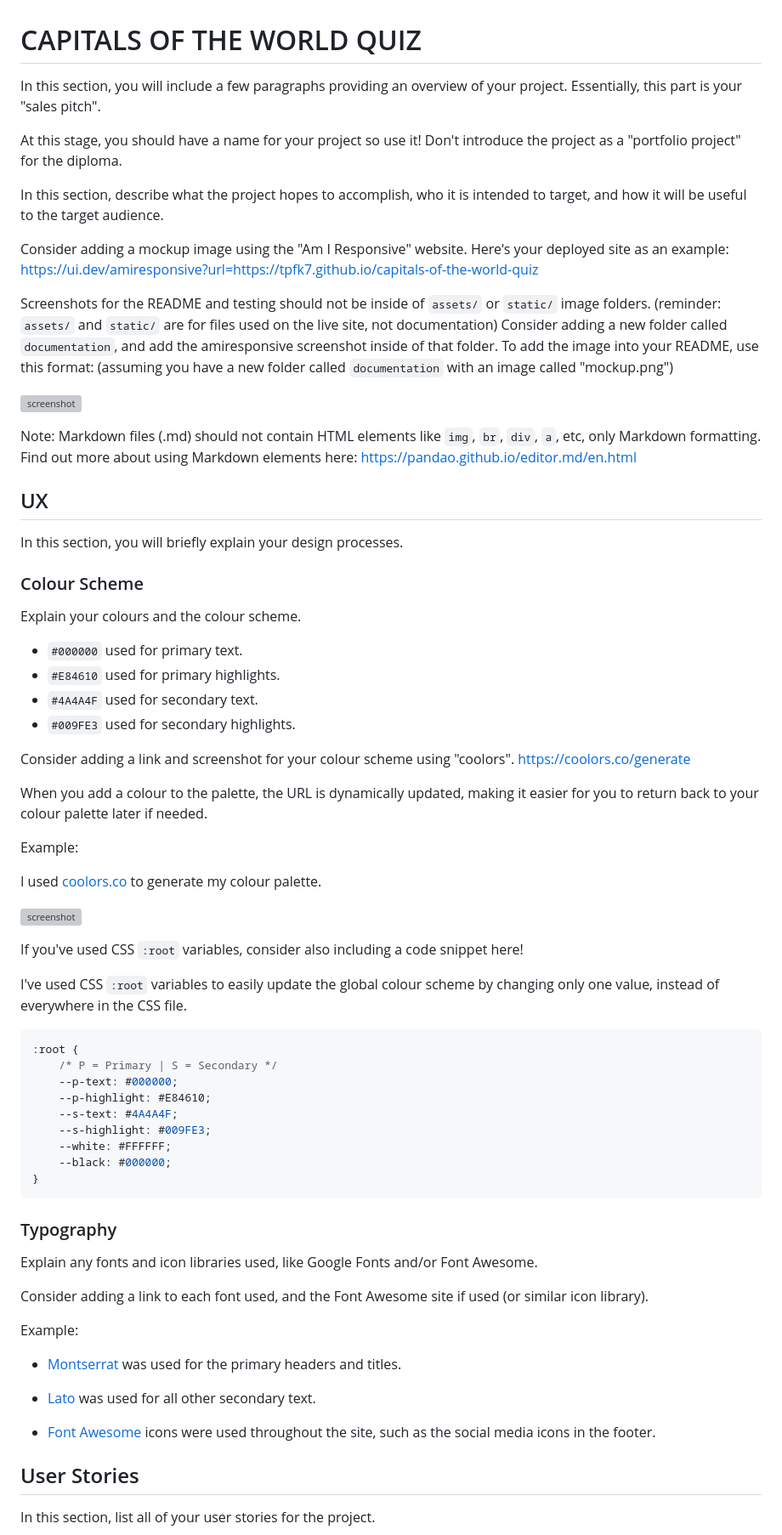
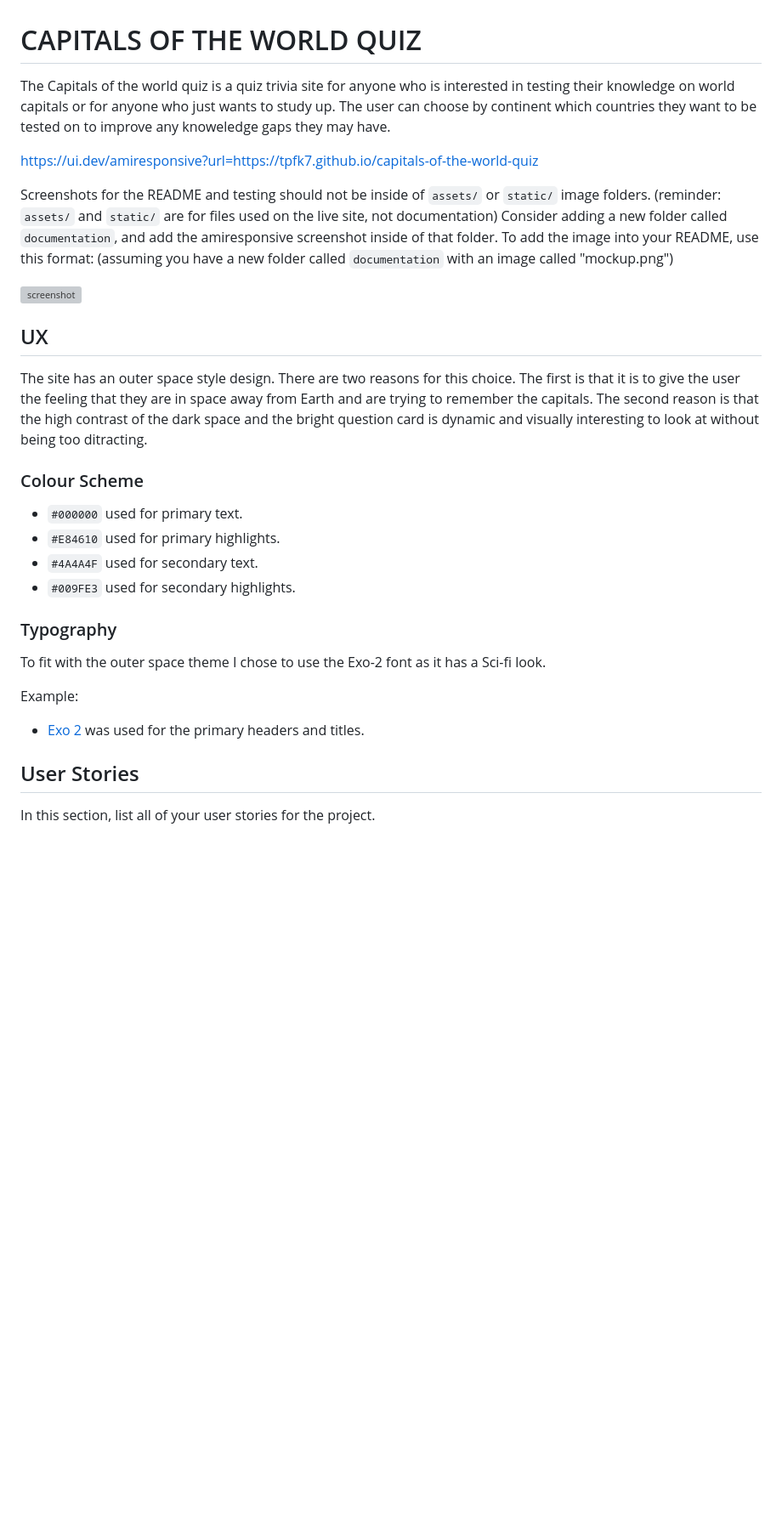
Before and after one commit to tpfk7/capitals-of-the-world-quiz, a Markdown page: README.md, the part around the change. Shown: that part at 85% size. GitHub-like rendering; blank space fills up the shorter version; grey boxes are pictures that could not be loaded.

````diff
--- a/README.md
+++ b/README.md
@@ -1,15 +1,8 @@
 # CAPITALS OF THE WORLD QUIZ
 
-In this section, you will include a few paragraphs providing an overview of your project.
-Essentially, this part is your "sales pitch".
+The Capitals of the world quiz is a quiz trivia site for anyone who is interested in testing their knowledge on world capitals or for anyone who just wants to study up. The user can choose by continent which countries they want to be tested on to improve any knoweledge gaps they may have.
 
-At this stage, you should have a name for your project so use it!
-Don't introduce the project as a "portfolio project" for the diploma.
 
-In this section, describe what the project hopes to accomplish, who it is intended to target, and how it will be useful to the target audience.
-
-Consider adding a mockup image using the "Am I Responsive" website.
-Here's your deployed site as an example:
 https://ui.dev/amiresponsive?url=https://tpfk7.github.io/capitals-of-the-world-quiz
 
 Screenshots for the README and testing should not be inside of `assets/` or `static/` image folders.
@@ -20,63 +13,32 @@ To add the image into your README, use this format:
 
 ![screenshot](documentation/mockup.png)
 
-Note: Markdown files (.md) should not contain HTML elements like `img`, `br`, `div`, `a`, etc, only Markdown formatting.
-Find out more about using Markdown elements here:
-https://pandao.github.io/editor.md/en.html
 
 ## UX
 
-In this section, you will briefly explain your design processes.
+The site has an outer space style design. There are two reasons for this choice.
+The first is that it is to give the user the feeling that they are in space away from Earth and are trying to remember the capitals.
+The second reason is that the high contrast of the dark space and the bright question card is dynamic and visually interesting to look at without being too ditracting.
 
 ### Colour Scheme
 
-Explain your colours and the colour scheme.
 
 - `#000000` used for primary text.
 - `#E84610` used for primary highlights.
 - `#4A4A4F` used for secondary text.
 - `#009FE3` used for secondary highlights.
 
-Consider adding a link and screenshot for your colour scheme using "coolors".
-https://coolors.co/generate
 
-When you add a colour to the palette, the URL is dynamically updated, making it easier for you to return back to your colour palette later if needed.
+
+
+### Typography
+
+To fit with the outer space theme I chose to use the Exo-2 font as it has a Sci-fi look.
 
 Example:
 
-I used [coolors.co](https://coolors.co/e84610-009fe3-4a4a4f-445261-d63649-e6ecf0-000000) to generate my colour palette.
+- [Exo 2](https://fonts.google.com/specimen/Exo+2?query=exo) was used for the primary headers and titles.
 
-![screenshot](documentation/coolors.png)
-
-If you've used CSS `:root` variables, consider also including a code snippet here!
-
-I've used CSS `:root` variables to easily update the global colour scheme by changing only one value, instead of everywhere in the CSS file.
-
-```css
-:root {
-    /* P = Primary | S = Secondary */
-    --p-text: #000000;
-    --p-highlight: #E84610;
-    --s-text: #4A4A4F;
-    --s-highlight: #009FE3;
-    --white: #FFFFFF;
-    --black: #000000;
-}
-```
-
-### Typography
-
-Explain any fonts and icon libraries used, like Google Fonts and/or Font Awesome.
-
-Consider adding a link to each font used, and the Font Awesome site if used (or similar icon library).
-
-Example:
-
-- [Montserrat](https://fonts.google.com/specimen/Montserrat) was used for the primary headers and titles.
-
-- [Lato](https://fonts.google.com/specimen/Lato) was used for all other secondary text.
-
-- [Font Awesome](https://fontawesome.com) icons were used throughout the site, such as the social media icons in the footer.
 
 ## User Stories
 
````
